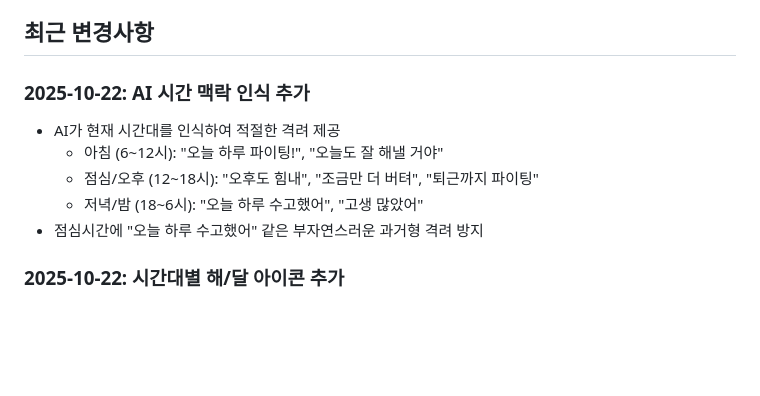
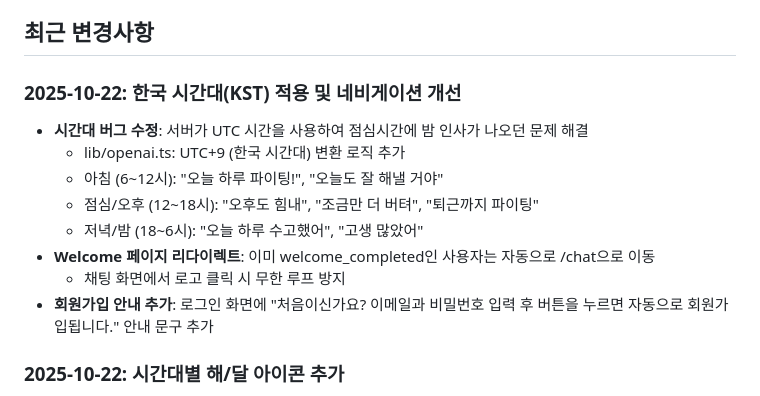
Before and after one commit to kimhoonhoe-glitch/sogon-app, a Markdown page: replit.md, the part around the change. Drawn GitHub-style; blank space fills up the shorter version.

Commit message:
Apply Korean time zone and improve navigation
Fix time zone bug by applying KST conversion in lib/openai.ts, implement welcome page redirect for completed users, and add signup guidance to the login screen.

Replit-Commit-Author: Agent
Replit-Commit-Session-Id: 1521705f-abba-440b-a733-32439f274ba2
Replit-Commit-Checkpoint-Type: intermediate_checkpoint
Replit-Commit-Screenshot-Url: https://storage.googleapis.com/screenshot-production-us-central1/a597756b-91f1-49f5-826b-2a706a6defb6/1521705f-abba-440b-a733-32439f274ba2/vz5fAzi

```diff
--- a/replit.md
+++ b/replit.md
@@ -44,12 +44,15 @@ SQLite 파일: \`prisma/dev.db\`
 Prisma schema: \`prisma/schema.prisma\`
 
 ## 최근 변경사항
-### 2025-10-22: AI 시간 맥락 인식 추가
-- AI가 현재 시간대를 인식하여 적절한 격려 제공
+### 2025-10-22: 한국 시간대(KST) 적용 및 네비게이션 개선
+- **시간대 버그 수정**: 서버가 UTC 시간을 사용하여 점심시간에 밤 인사가 나오던 문제 해결
+  * lib/openai.ts: UTC+9 (한국 시간대) 변환 로직 추가
   * 아침 (6~12시): "오늘 하루 파이팅!", "오늘도 잘 해낼 거야"
   * 점심/오후 (12~18시): "오후도 힘내", "조금만 더 버텨", "퇴근까지 파이팅"
   * 저녁/밤 (18~6시): "오늘 하루 수고했어", "고생 많았어"
-- 점심시간에 "오늘 하루 수고했어" 같은 부자연스러운 과거형 격려 방지
+- **Welcome 페이지 리다이렉트**: 이미 welcome_completed인 사용자는 자동으로 /chat으로 이동
+  * 채팅 화면에서 로고 클릭 시 무한 루프 방지
+- **회원가입 안내 추가**: 로그인 화면에 "처음이신가요? 이메일과 비밀번호 입력 후 버튼을 누르면 자동으로 회원가입됩니다." 안내 문구 추가
 
 ### 2025-10-22: 시간대별 해/달 아이콘 추가
 - ThemeToggle 컴포넌트 개선
```
